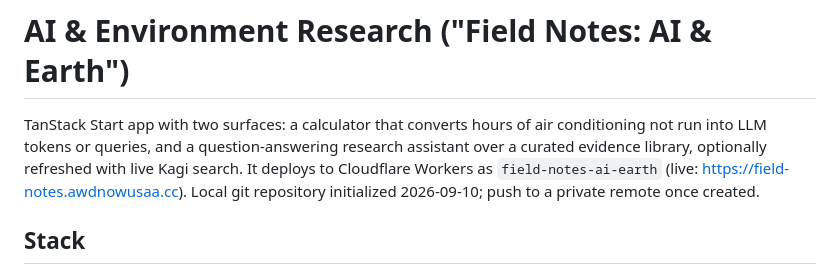
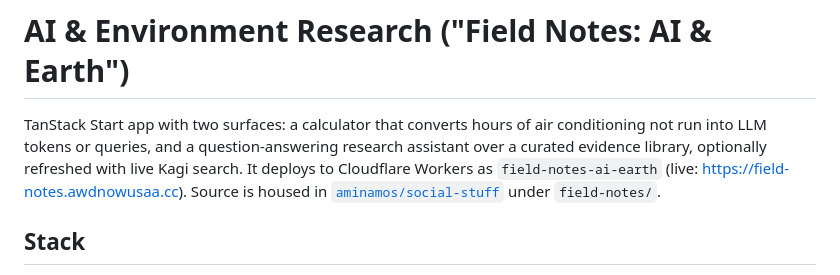
Before and after one commit to aminamos/social-stuff, a Markdown page: field-notes/README.md, the part around the change. Rendered like a GitHub page.

Commit message:
docs: field-notes source now housed in social-stuff

```diff
--- a/field-notes/README.md
+++ b/field-notes/README.md
@@ -1,6 +1,6 @@
 # AI & Environment Research ("Field Notes: AI & Earth")
 
-TanStack Start app with two surfaces: a calculator that converts hours of air conditioning not run into LLM tokens or queries, and a question-answering research assistant over a curated evidence library, optionally refreshed with live Kagi search. It deploys to Cloudflare Workers as `field-notes-ai-earth` (live: https://field-notes.awdnowusaa.cc). Local git repository initialized 2026-09-10; push to a private remote once created.
+TanStack Start app with two surfaces: a calculator that converts hours of air conditioning not run into LLM tokens or queries, and a question-answering research assistant over a curated evidence library, optionally refreshed with live Kagi search. It deploys to Cloudflare Workers as `field-notes-ai-earth` (live: https://field-notes.awdnowusaa.cc). Source is housed in [`aminamos/social-stuff`](https://github.com/aminamos/social-stuff) under `field-notes/`.
 
 ## Stack
 
```
